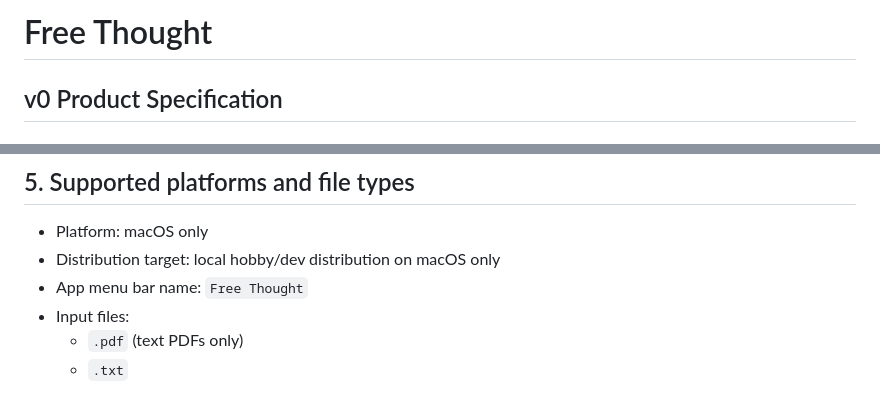
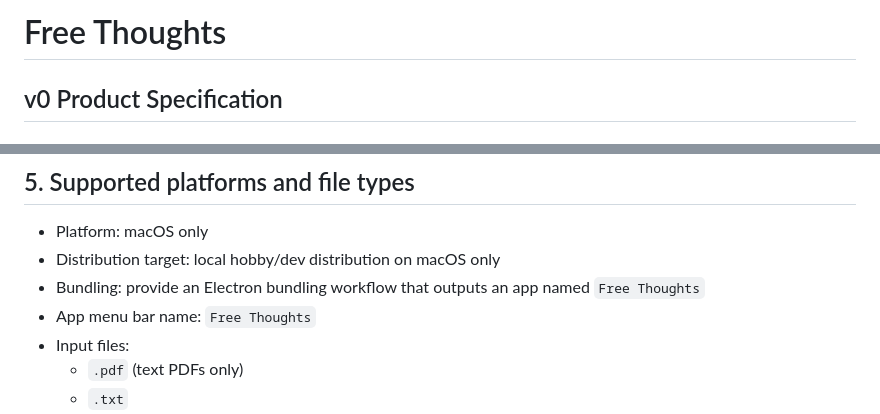
Before and after one commit to tannn/freethoughts, a Markdown page: spec.md, 2 parts joined by grey strips. Rendered like a GitHub page.

```diff
--- a/spec.md
+++ b/spec.md
@@ -1,4 +1,4 @@
-# Free Thought
+# Free Thoughts
 
 ## v0 Product Specification
 
@@ -49,7 +49,8 @@ The v0 must deliver these two outcomes:
 
 - Platform: macOS only
 - Distribution target: local hobby/dev distribution on macOS only
-- App menu bar name: `Free Thought`
+- Bundling: provide an Electron bundling workflow that outputs an app named `Free Thoughts`
+- App menu bar name: `Free Thoughts`
 - Input files:
   - `.pdf` (text PDFs only)
   - `.txt`
```
Also changed, not shown: mockups.md (+1 -1 lines), requirements.md (+3 -2 lines).
